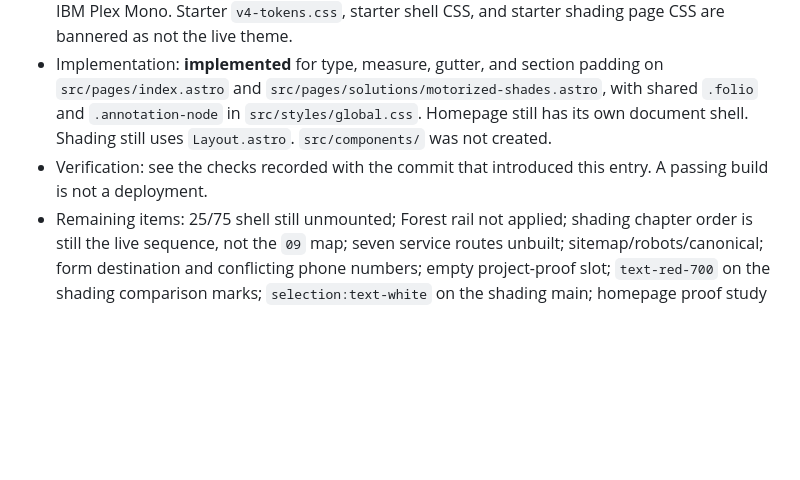
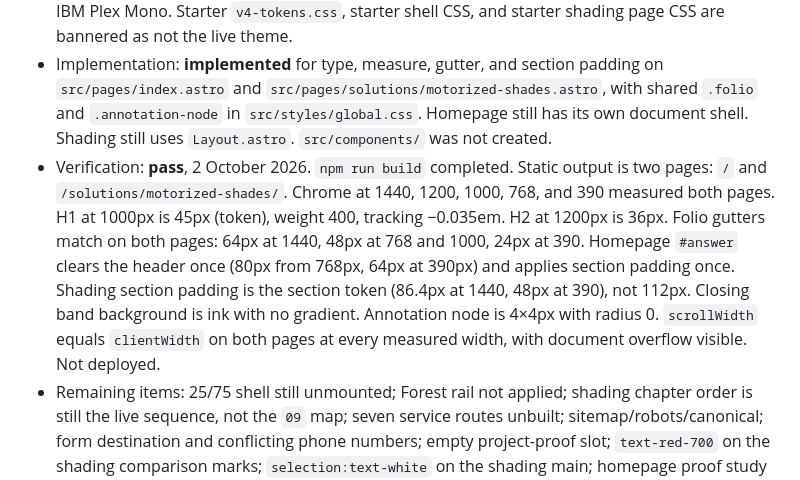
Before and after one commit to bwagner2540-sketch/davg-korta-v4, a Markdown page: docs/v4-build/BUILD-STATE.md, the part around the change. Rendered like a GitHub page; blank space fills up the shorter version.

Commit message:
docs: record the layout-token verification
Chrome measurements confirm both pages use the token sizes, matching gutters, and no horizontal overflow.

Co-authored-by: bwags-davg <bwagner2540@gmail.com>

```diff
--- a/docs/v4-build/BUILD-STATE.md
+++ b/docs/v4-build/BUILD-STATE.md
@@ -84,7 +84,7 @@ Status after 2 October 2026: the page and CSS paths from that list are in git. `
 - Decision: **adopted.** Canonical token names and values are the live `@theme` block plus the stepped `--page-gutter` on `:root`. Pack aliases resolve to those colors and do not change rendered hex or alpha. `--text-body-lg` (1.125rem / 1.45) is the emphasized body role. Section vertical padding is `--spacing-section` via `py-section`, once. The first homepage section clears the fixed header (`pt-16 md:pt-20`) and then applies section padding once. `.folio` is the shared frame. IBM Plex Mono stays retired. The 25/75 shell stays unmounted.
 - Specification: `docs/v4-build/01-DESIGN-SYSTEM.md` sample now matches `src/styles/global.css`. `docs/v4-build/11-SYNC-CONTRACT.md` technical-target sentence names JetBrains Mono and retires IBM Plex Mono. Starter `v4-tokens.css`, starter shell CSS, and starter shading page CSS are bannered as not the live theme.
 - Implementation: **implemented** for type, measure, gutter, and section padding on `src/pages/index.astro` and `src/pages/solutions/motorized-shades.astro`, with shared `.folio` and `.annotation-node` in `src/styles/global.css`. Homepage still has its own document shell. Shading still uses `Layout.astro`. `src/components/` was not created.
-- Verification: see the checks recorded with the commit that introduced this entry. A passing build is not a deployment.
+- Verification: **pass**, 2 October 2026. `npm run build` completed. Static output is two pages: `/` and `/solutions/motorized-shades/`. Chrome at 1440, 1200, 1000, 768, and 390 measured both pages. H1 at 1000px is 45px (token), weight 400, tracking −0.035em. H2 at 1200px is 36px. Folio gutters match on both pages: 64px at 1440, 48px at 768 and 1000, 24px at 390. Homepage `#answer` clears the header once (80px from 768px, 64px at 390px) and applies section padding once. Shading section padding is the section token (86.4px at 1440, 48px at 390), not 112px. Closing band background is ink with no gradient. Annotation node is 4×4px with radius 0. `scrollWidth` equals `clientWidth` on both pages at every measured width, with document overflow visible. Not deployed.
 - Remaining items: 25/75 shell still unmounted; Forest rail not applied; shading chapter order is still the live sequence, not the `09` map; seven service routes unbuilt; sitemap/robots/canonical; form destination and conflicting phone numbers; empty project-proof slot; `text-red-700` on the shading comparison marks; `selection:text-white` on the shading main; homepage proof study still uses `py-16 md:py-20` inside the viewport band; character-count wraps `max-w-[18ch]` and `max-w-[16ch]` kept as line breaks; headline `max-w-3xl` / `max-w-4xl` wraps kept. Do not mark the shell, Forest rail, chapter map, forms, or SEO complete.
 - Commit/branch: this file cannot store the hash of its own commit. Branch `cursor/lock-layout-tokens-bc95`.
 - Preview/production status: not deployed.
```
